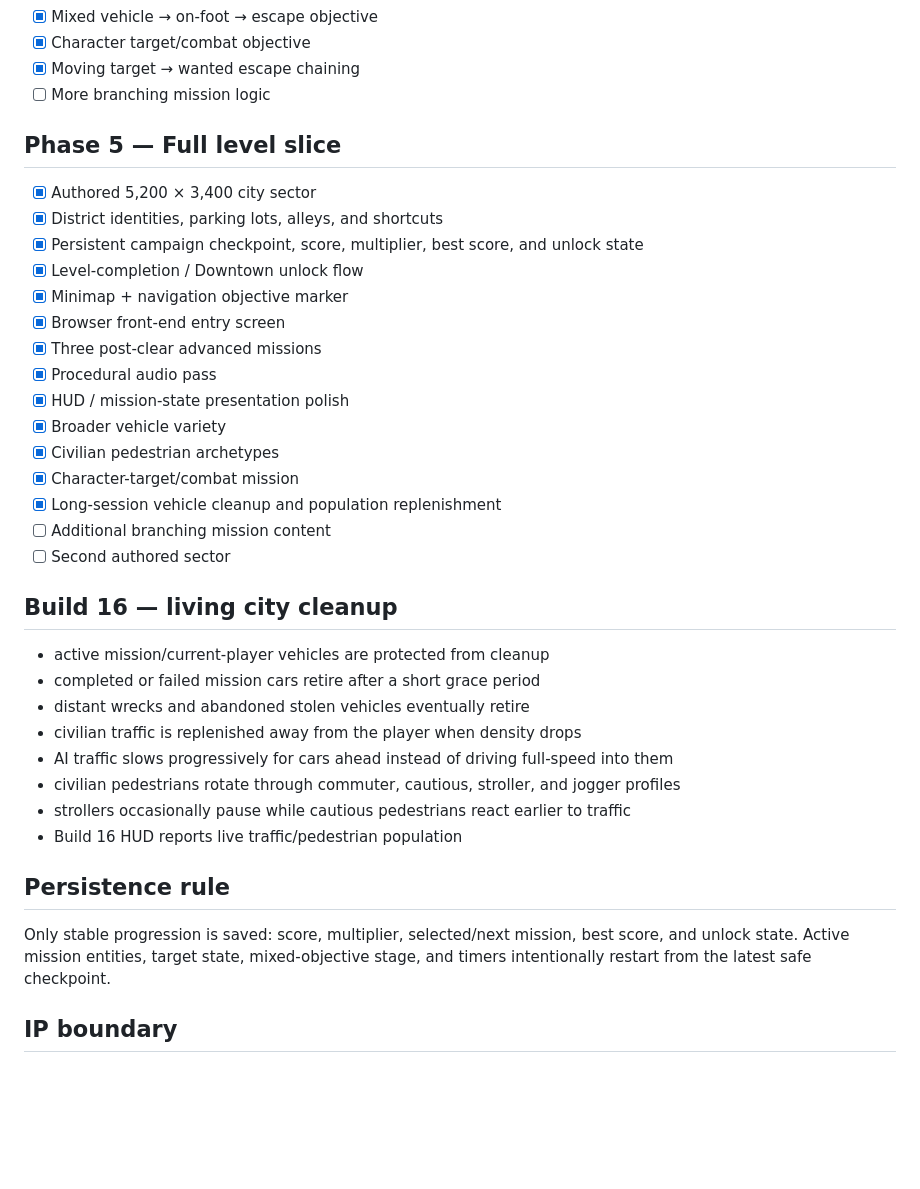
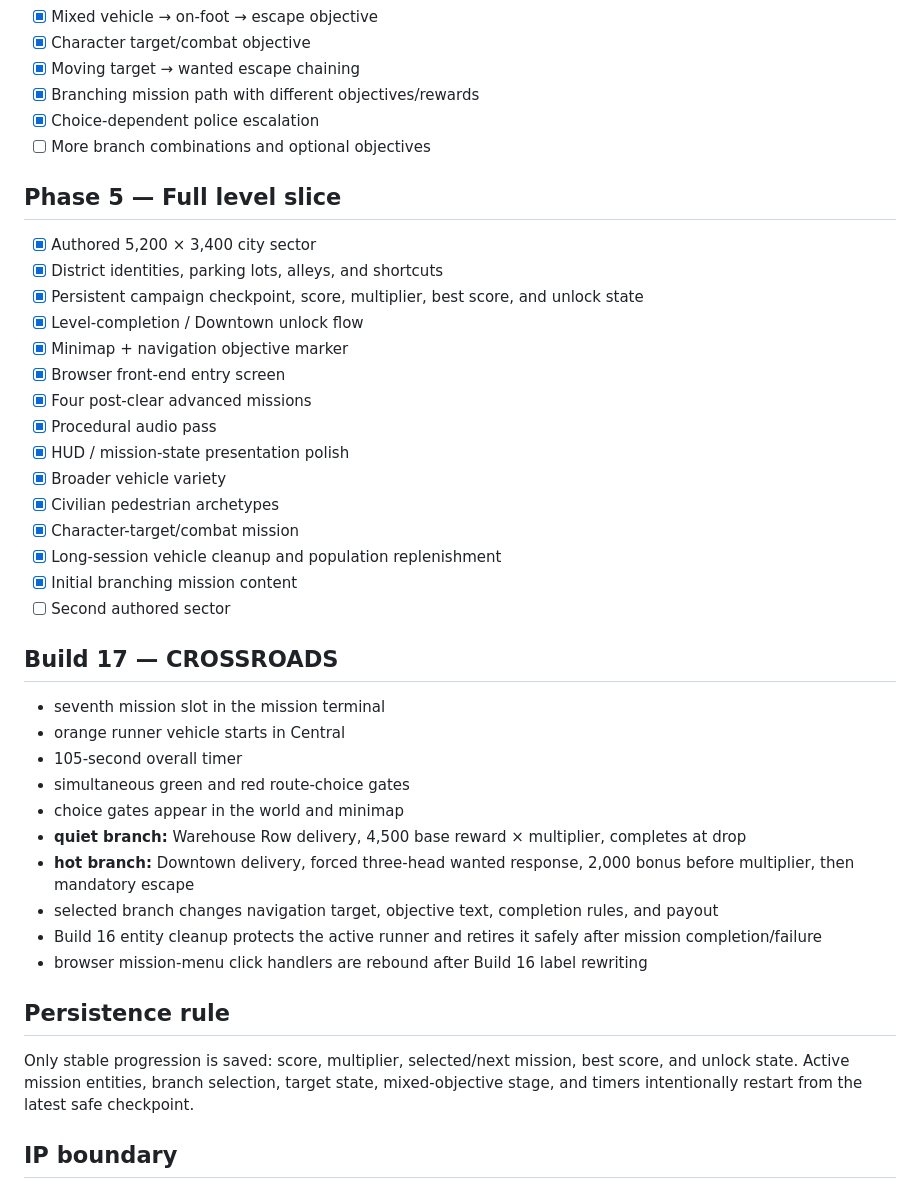
Before and after one commit to flesentine/gta1, a Markdown page: docs/BUILD_PLAN.md, the part around the change. Drawn GitHub-style; blank space fills up the shorter version.

Commit message:
Update build plan through Build 17

```diff
--- a/docs/BUILD_PLAN.md
+++ b/docs/BUILD_PLAN.md
@@ -57,7 +57,9 @@ Prove the core GTA 1 loop with original clean-room content, then expand systems
 - [x] Mixed vehicle → on-foot → escape objective
 - [x] Character target/combat objective
 - [x] Moving target → wanted escape chaining
-- [ ] More branching mission logic
+- [x] Branching mission path with different objectives/rewards
+- [x] Choice-dependent police escalation
+- [ ] More branch combinations and optional objectives
 
 ## Phase 5 — Full level slice
 
@@ -67,30 +69,32 @@ Prove the core GTA 1 loop with original clean-room content, then expand systems
 - [x] Level-completion / Downtown unlock flow
 - [x] Minimap + navigation objective marker
 - [x] Browser front-end entry screen
-- [x] Three post-clear advanced missions
+- [x] Four post-clear advanced missions
 - [x] Procedural audio pass
 - [x] HUD / mission-state presentation polish
 - [x] Broader vehicle variety
 - [x] Civilian pedestrian archetypes
 - [x] Character-target/combat mission
 - [x] Long-session vehicle cleanup and population replenishment
-- [ ] Additional branching mission content
+- [x] Initial branching mission content
 - [ ] Second authored sector
 
-## Build 16 — living city cleanup
+## Build 17 — CROSSROADS
 
-- active mission/current-player vehicles are protected from cleanup
-- completed or failed mission cars retire after a short grace period
-- distant wrecks and abandoned stolen vehicles eventually retire
-- civilian traffic is replenished away from the player when density drops
-- AI traffic slows progressively for cars ahead instead of driving full-speed into them
-- civilian pedestrians rotate through commuter, cautious, stroller, and jogger profiles
-- strollers occasionally pause while cautious pedestrians react earlier to traffic
-- Build 16 HUD reports live traffic/pedestrian population
+- seventh mission slot in the mission terminal
+- orange runner vehicle starts in Central
+- 105-second overall timer
+- simultaneous green and red route-choice gates
+- choice gates appear in the world and minimap
+- **quiet branch:** Warehouse Row delivery, 4,500 base reward × multiplier, completes at drop
+- **hot branch:** Downtown delivery, forced three-head wanted response, 2,000 bonus before multiplier, then mandatory escape
+- selected branch changes navigation target, objective text, completion rules, and payout
+- Build 16 entity cleanup protects the active runner and retires it safely after mission completion/failure
+- browser mission-menu click handlers are rebound after Build 16 label rewriting
 
 ## Persistence rule
 
-Only stable progression is saved: score, multiplier, selected/next mission, best score, and unlock state. Active mission entities, target state, mixed-objective stage, and timers intentionally restart from the latest safe checkpoint.
+Only stable progression is saved: score, multiplier, selected/next mission, best score, and unlock state. Active mission entities, branch selection, target state, mixed-objective stage, and timers intentionally restart from the latest safe checkpoint.
 
 ## IP boundary
 
```
